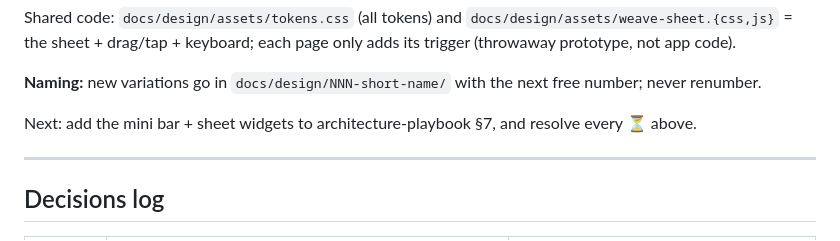
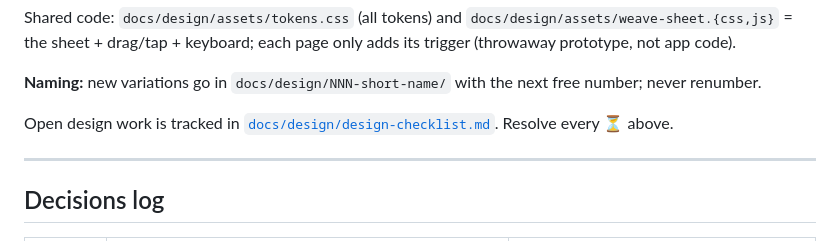
Before and after one commit to captainrogers69/notes-taker, a Markdown page: docs/playbook/design-playbook.md, the part around the change. Drawn GitHub-style.

Commit message:
Add design checklist to track gaps and open work for Weave project

```diff
--- a/docs/playbook/design-playbook.md
+++ b/docs/playbook/design-playbook.md
@@ -346,7 +346,7 @@ Shared code: `docs/design/assets/tokens.css` (all tokens) and `docs/design/asset
 
 **Naming:** new variations go in `docs/design/NNN-short-name/` with the next free number; never renumber.
 
-Next: add the mini bar + sheet widgets to architecture-playbook §7, and resolve every ⏳ above.
+Open design work is tracked in [`docs/design/design-checklist.md`](../design/design-checklist.md). Resolve every ⏳ above.
 
 ---
 
```
Also changed, not shown: docs/design/design-checklist.md (added, +70 -0 lines).
